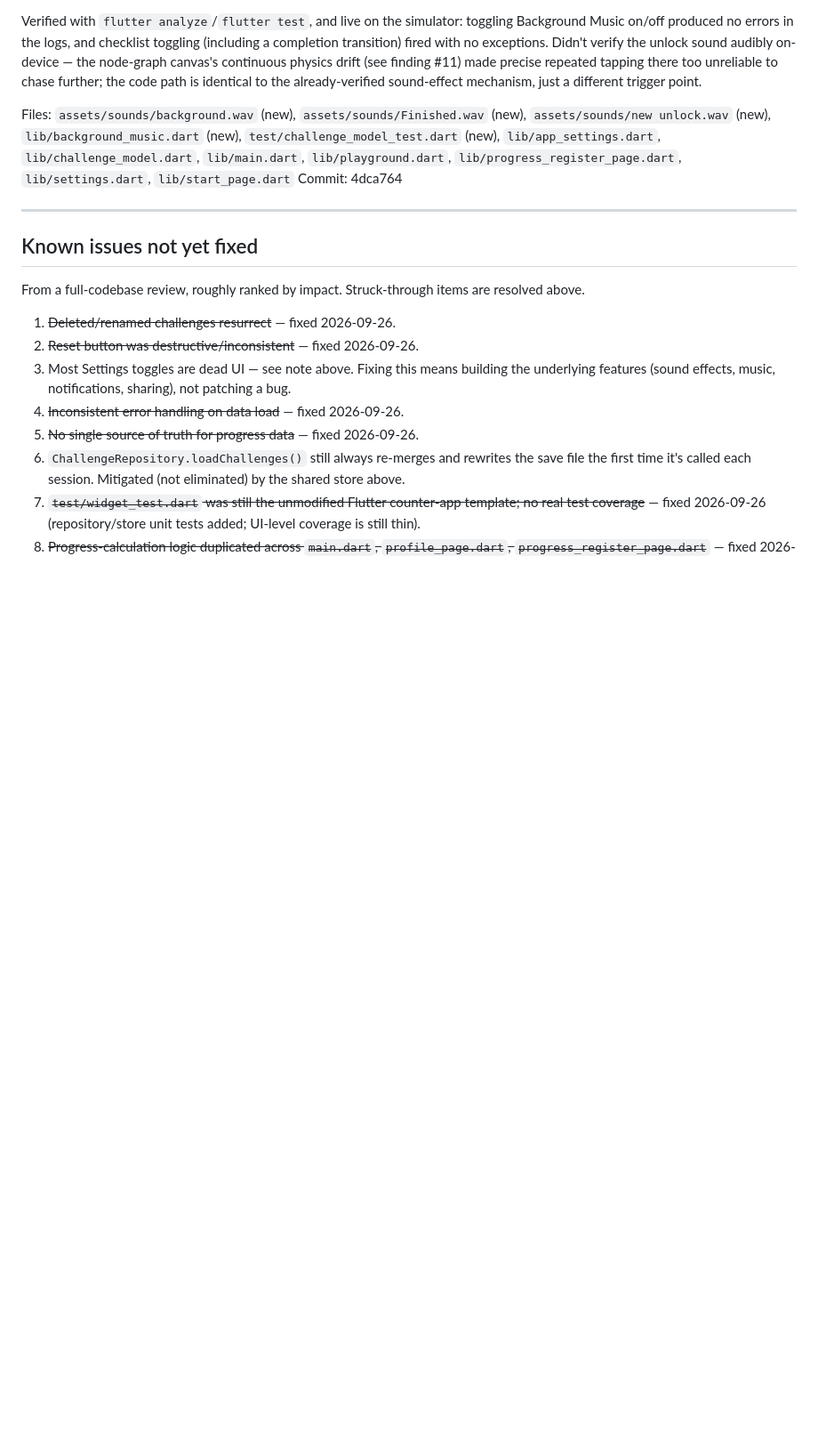
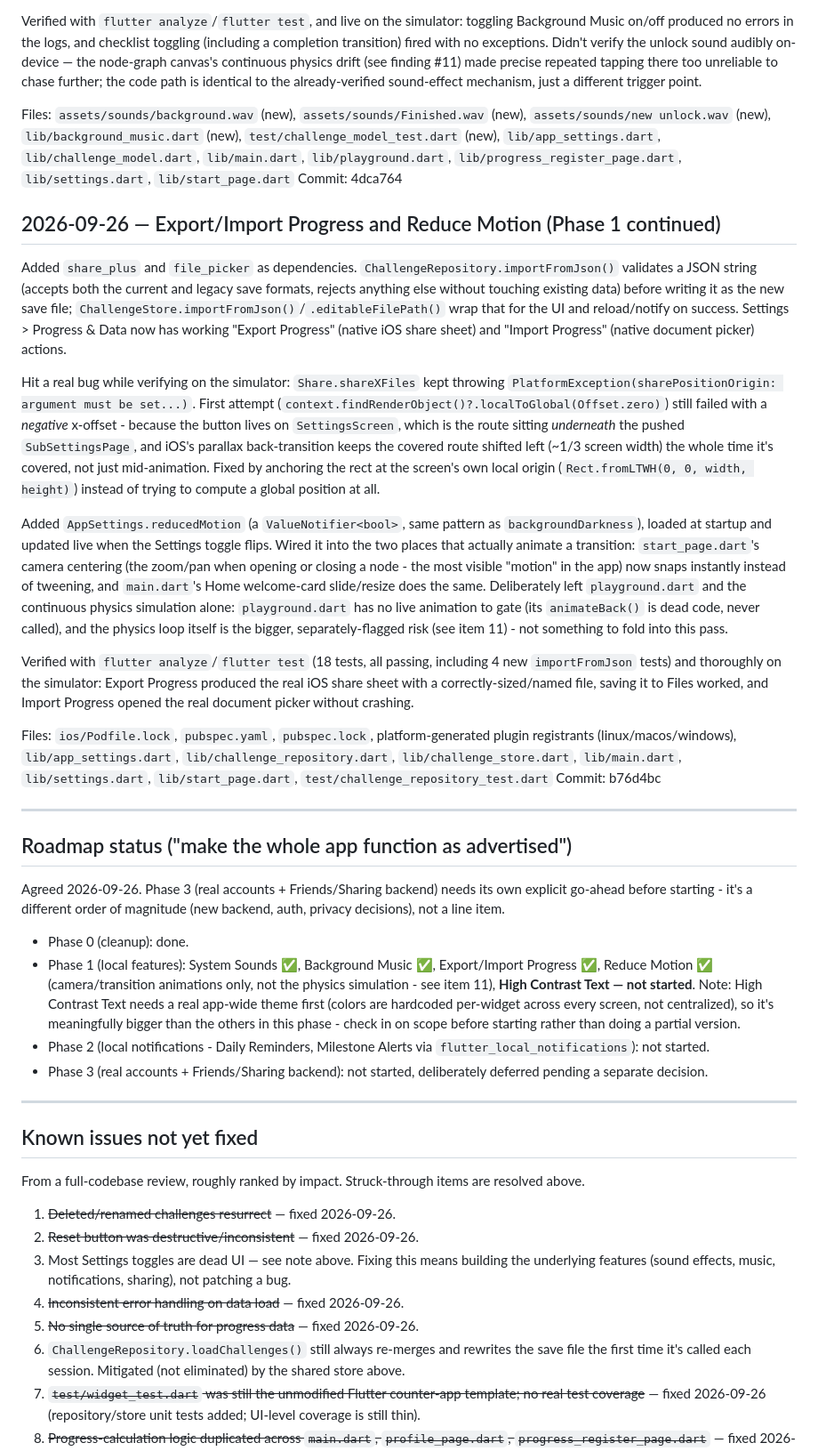
Before and after one commit to pennockthomas/Flutter, a Markdown page: AI_LOG.md, the part around the change. Shown at 89% size. Drawn GitHub-style; blank space fills up the shorter version.

Commit message:
Log Export/Import Progress and Reduce Motion in AI_LOG.md
Also added a roadmap status section so a future session can see
Phase 1-3 progress at a glance without re-reading every entry.

Co-Authored-By: Claude Sonnet 5 <noreply@anthropic.com>

```diff
--- a/AI_LOG.md
+++ b/AI_LOG.md
@@ -138,6 +138,30 @@ Verified with `flutter analyze`/`flutter test`, and live on the simulator: toggl
 Files: `assets/sounds/background.wav` (new), `assets/sounds/Finished.wav` (new), `assets/sounds/new unlock.wav` (new), `lib/background_music.dart` (new), `test/challenge_model_test.dart` (new), `lib/app_settings.dart`, `lib/challenge_model.dart`, `lib/main.dart`, `lib/playground.dart`, `lib/progress_register_page.dart`, `lib/settings.dart`, `lib/start_page.dart`
 Commit: 4dca764
 
+## 2026-09-26 — Export/Import Progress and Reduce Motion (Phase 1 continued)
+
+Added `share_plus` and `file_picker` as dependencies. `ChallengeRepository.importFromJson()` validates a JSON string (accepts both the current and legacy save formats, rejects anything else without touching existing data) before writing it as the new save file; `ChallengeStore.importFromJson()`/`.editableFilePath()` wrap that for the UI and reload/notify on success. Settings > Progress & Data now has working "Export Progress" (native iOS share sheet) and "Import Progress" (native document picker) actions.
+
+Hit a real bug while verifying on the simulator: `Share.shareXFiles` kept throwing `PlatformException(sharePositionOrigin: argument must be set...)`. First attempt (`context.findRenderObject()?.localToGlobal(Offset.zero)`) still failed with a *negative* x-offset - because the button lives on `SettingsScreen`, which is the route sitting *underneath* the pushed `SubSettingsPage`, and iOS's parallax back-transition keeps the covered route shifted left (~1/3 screen width) the whole time it's covered, not just mid-animation. Fixed by anchoring the rect at the screen's own local origin (`Rect.fromLTWH(0, 0, width, height)`) instead of trying to compute a global position at all.
+
+Added `AppSettings.reducedMotion` (a `ValueNotifier<bool>`, same pattern as `backgroundDarkness`), loaded at startup and updated live when the Settings toggle flips. Wired it into the two places that actually animate a transition: `start_page.dart`'s camera centering (the zoom/pan when opening or closing a node - the most visible "motion" in the app) now snaps instantly instead of tweening, and `main.dart`'s Home welcome-card slide/resize does the same. Deliberately left `playground.dart` and the continuous physics simulation alone: `playground.dart` has no live animation to gate (its `animateBack()` is dead code, never called), and the physics loop itself is the bigger, separately-flagged risk (see item 11) - not something to fold into this pass.
+
+Verified with `flutter analyze`/`flutter test` (18 tests, all passing, including 4 new `importFromJson` tests) and thoroughly on the simulator: Export Progress produced the real iOS share sheet with a correctly-sized/named file, saving it to Files worked, and Import Progress opened the real document picker without crashing.
+
+Files: `ios/Podfile.lock`, `pubspec.yaml`, `pubspec.lock`, platform-generated plugin registrants (linux/macos/windows), `lib/app_settings.dart`, `lib/challenge_repository.dart`, `lib/challenge_store.dart`, `lib/main.dart`, `lib/settings.dart`, `lib/start_page.dart`, `test/challenge_repository_test.dart`
+Commit: b76d4bc
+
+---
+
+## Roadmap status ("make the whole app function as advertised")
+
+Agreed 2026-09-26. Phase 3 (real accounts + Friends/Sharing backend) needs its own explicit go-ahead before starting - it's a different order of magnitude (new backend, auth, privacy decisions), not a line item.
+
+- Phase 0 (cleanup): done.
+- Phase 1 (local features): System Sounds ✅, Background Music ✅, Export/Import Progress ✅, Reduce Motion ✅ (camera/transition animations only, not the physics simulation - see item 11), **High Contrast Text — not started**. Note: High Contrast Text needs a real app-wide theme first (colors are hardcoded per-widget across every screen, not centralized), so it's meaningfully bigger than the others in this phase - check in on scope before starting rather than doing a partial version.
+- Phase 2 (local notifications - Daily Reminders, Milestone Alerts via `flutter_local_notifications`): not started.
+- Phase 3 (real accounts + Friends/Sharing backend): not started, deliberately deferred pending a separate decision.
+
 ---
 
 ## Known issues not yet fixed
```
